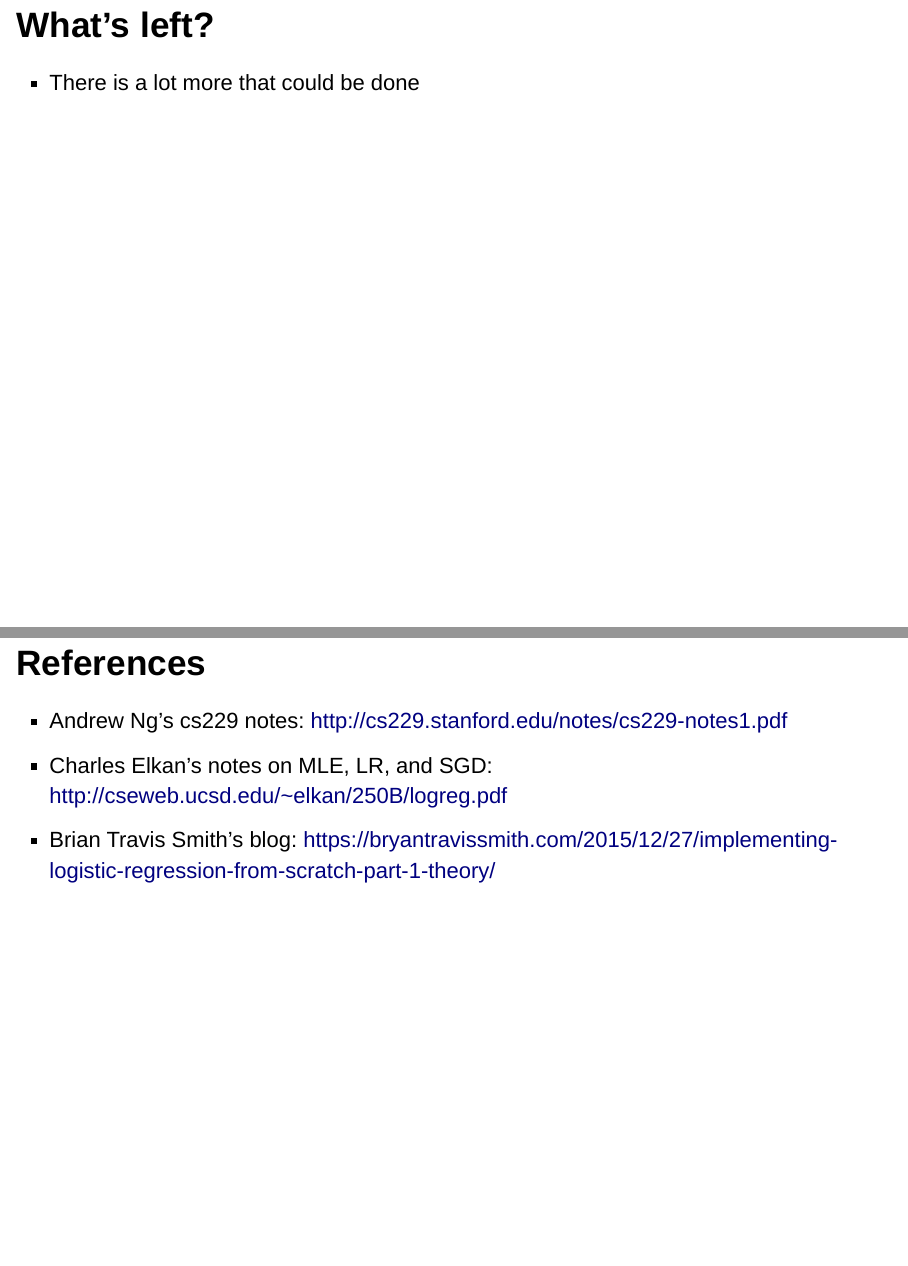
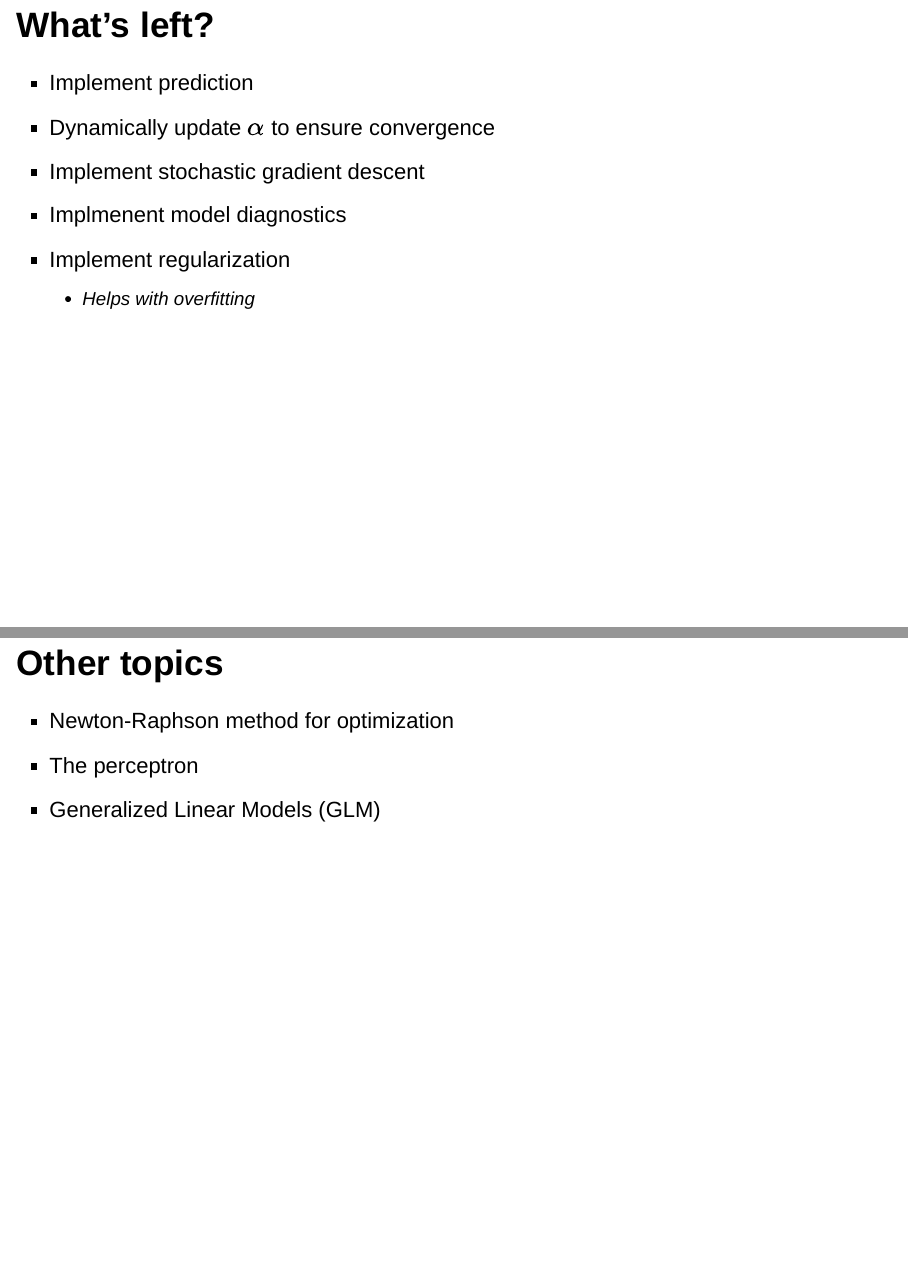
Before and after one commit to craigching/datascience-course, an R Markdown document (04.3a-implementing-ml-algorithms/04.3a-implementing-ml-algorithms.Rmd): pages 19 and 20 of 20 before the commit and pages 19 and 20 of 21 after it, joined at a grey line. Rendered offline with R 4.5, knitr and Pandoc, with nearby package versions; drawn as Slidy slides in place of the format the file asks for.

Commit message:
Corrections

```diff
--- a/04.3a-implementing-ml-algorithms/04.3a-implementing-ml-algorithms.Rmd
+++ b/04.3a-implementing-ml-algorithms/04.3a-implementing-ml-algorithms.Rmd
@@ -226,7 +226,18 @@ def gradient_descent(Y, X, theta, costf, gradientf, alpha=1e-7, max_iterations=1
 
 ## What's left?
 
-* There is a lot more that could be done
+* Implement prediction
+* Dynamically update $\alpha$ to ensure convergence
+* Implement stochastic gradient descent
+* Implmenent model diagnostics
+* Implement regularization
+  + Helps with overfitting
+
+## Other topics
+
+* Newton-Raphson method for optimization
+* The perceptron
+* Generalized Linear Models (GLM)
 
 ## References
 
```
Also changed, not shown: 04.3-logistic-regression/04.3-logistic-regression.Rmd (+2 -2 lines).
